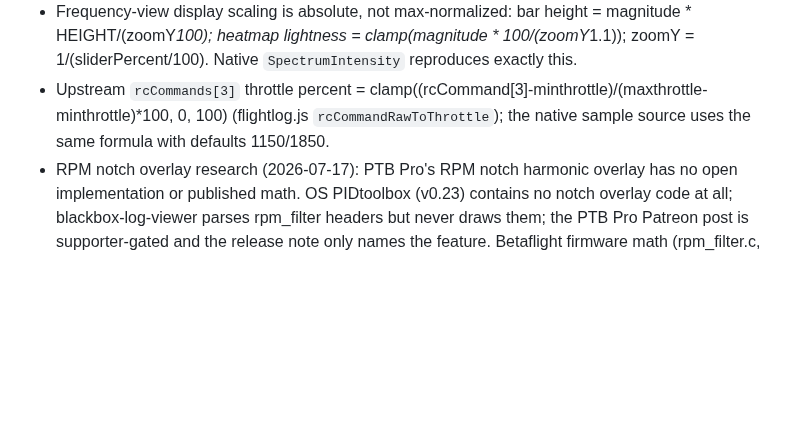
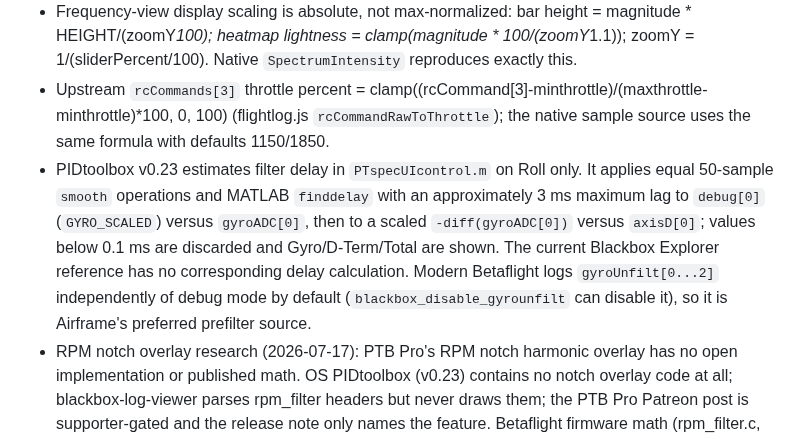
Before and after one commit to danielkbx/airframe_workspace, a Markdown page: .agents/RESEARCH.md, the part around the change. Drawn GitHub-style; blank space fills up the shorter version.

Commit message:
Record Spectrum filter delay work

```diff
--- a/.agents/RESEARCH.md
+++ b/.agents/RESEARCH.md
@@ -88,6 +88,7 @@ Captured 2026-07-15 from `blackbox-log-viewer/src/graph_spectrum_calc.js`, `grap
 - Overlay drawing: static cutoffs are labeled vertical lines; the dynamic LPF in Freq-vs-Throttle draws the expo curve `f = min + (max-min) * (t*(1-t)*expo + t)` over the throttle axis; overdraw filter modes are all/gyro/dterm/yaw/hide/auto, where auto keys off the analysed field name (gyro / pid d / yaw). Native plug-in point: `SpectrumSurfaceCanvas(overlays:)` with `SpectrumOverlay.verticalLine/.curve` plus a future `makeFilterOverlays(headerInfo:mode:)` builder in the app model.
 - Frequency-view display scaling is absolute, not max-normalized: bar height = magnitude * HEIGHT/(zoomY*100); heatmap lightness = clamp(magnitude * 100/(zoomY*1.1)); zoomY = 1/(sliderPercent/100). Native `SpectrumIntensity` reproduces exactly this.
 - Upstream `rcCommands[3]` throttle percent = clamp((rcCommand[3]-minthrottle)/(maxthrottle-minthrottle)*100, 0, 100) (flightlog.js `rcCommandRawToThrottle`); the native sample source uses the same formula with defaults 1150/1850.
+- PIDtoolbox v0.23 estimates filter delay in `PTspecUIcontrol.m` on Roll only. It applies equal 50-sample `smooth` operations and MATLAB `finddelay` with an approximately 3 ms maximum lag to `debug[0]` (`GYRO_SCALED`) versus `gyroADC[0]`, then to a scaled `-diff(gyroADC[0])` versus `axisD[0]`; values below 0.1 ms are discarded and Gyro/D-Term/Total are shown. The current Blackbox Explorer reference has no corresponding delay calculation. Modern Betaflight logs `gyroUnfilt[0...2]` independently of debug mode by default (`blackbox_disable_gyrounfilt` can disable it), so it is Airframe's preferred prefilter source.
 - RPM notch overlay research (2026-07-17): PTB Pro's RPM notch harmonic overlay has no open implementation or published math. OS PIDtoolbox (v0.23) contains no notch overlay code at all; blackbox-log-viewer parses rpm_filter headers but never draws them; the PTB Pro Patreon post is supporter-gated and the release note only names the feature. Betaflight firmware math (rpm_filter.c, dshot.c): motorHz = eRPM_log_value × 3.333 / motor_poles; notch center per harmonic k = clamp(k × motorHz, rpm_filter_min_hz, 0.48e6/looptimeUs); fade weight = clamp((center − minHz)/rpm_filter_fade_range_hz, 0, 1) × rpm_filter_weights[k−1]/100; max 3 harmonics. Airframe's implemented curve semantics (empirical distribution of the notch center; see MEMORY 2026-07-17) are a derived hypothesis: monotone-rising sigmoid shape and the 2×/3× horizontal shift of higher harmonics in the PTB screenshots exclude a filter magnitude response and match a CDF exactly.
 
 ## Format Notes
```
Also changed, not shown: .agents/MEMORY.md (+1 -0 lines).
